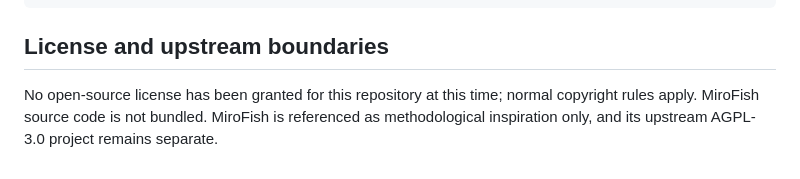
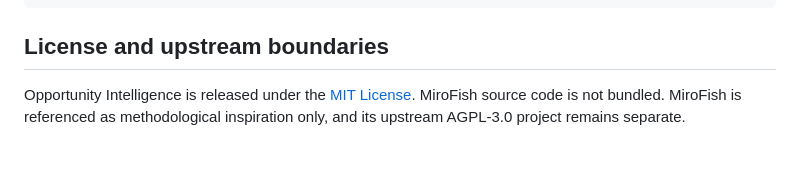
Before and after one commit to 0xpandadev/Opportunity-Intelligence, a Markdown page: README.md, the part around the change. Drawn GitHub-style.

Commit message:
document MIT license

```diff
--- a/README.md
+++ b/README.md
@@ -287,4 +287,4 @@ node scripts/validate-run.cjs <run-id>
 
 ## License and upstream boundaries
 
-No open-source license has been granted for this repository at this time; normal copyright rules apply. MiroFish source code is not bundled. MiroFish is referenced as methodological inspiration only, and its upstream AGPL-3.0 project remains separate.
+Opportunity Intelligence is released under the [MIT License](LICENSE). MiroFish source code is not bundled. MiroFish is referenced as methodological inspiration only, and its upstream AGPL-3.0 project remains separate.
```
